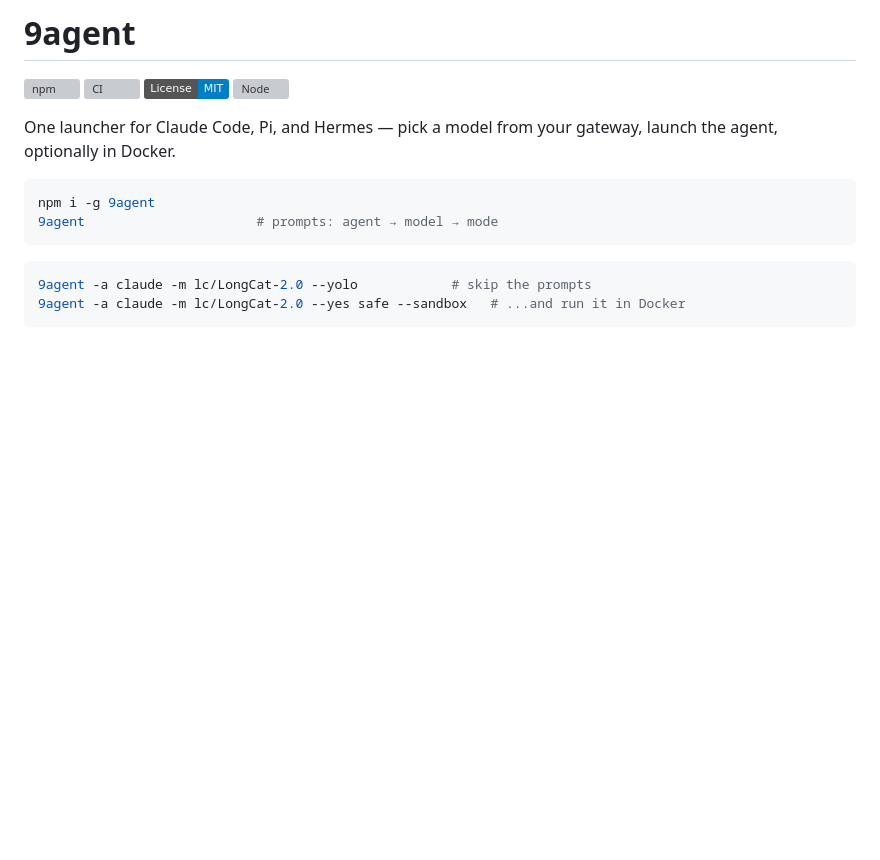
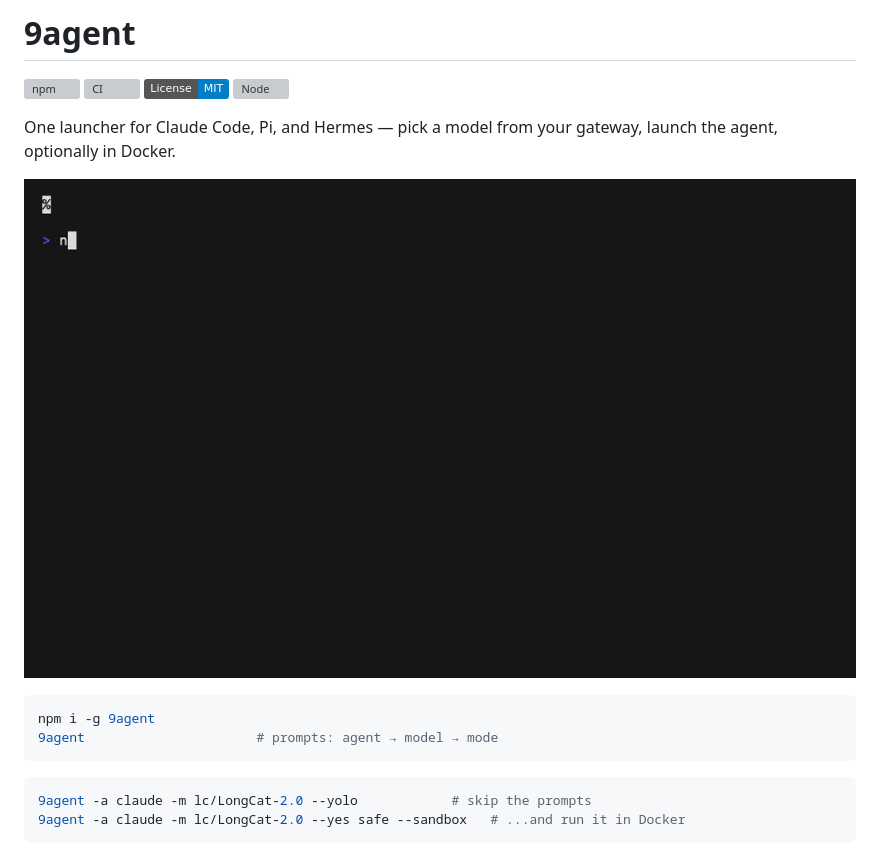
Before and after one commit to nadimtuhin/9agent, a Markdown page: README.md, the part around the change. Rendered like a GitHub page; pictures changed too: docs/demo.gif (added); badges without logos; blank space fills up the shorter version; grey boxes are pictures that could not be loaded.

Commit message:
docs: add a demo GIF of the agent/model/mode picker
Recorded with vhs against a live gateway; docs/demo.tape is the reproducible
source. Uses --print-only so the recording stops before spawning an agent and
the gateway key renders redacted.

````diff
--- a/README.md
+++ b/README.md
@@ -7,6 +7,8 @@
 
 One launcher for Claude Code, Pi, and Hermes — pick a model from your gateway,
 launch the agent, optionally in Docker.
+
+![9agent picking an agent, a model, and a permission mode](docs/demo.gif)
 
 ```bash
 npm i -g 9agent
````
Also changed, not shown: 1 other file.
